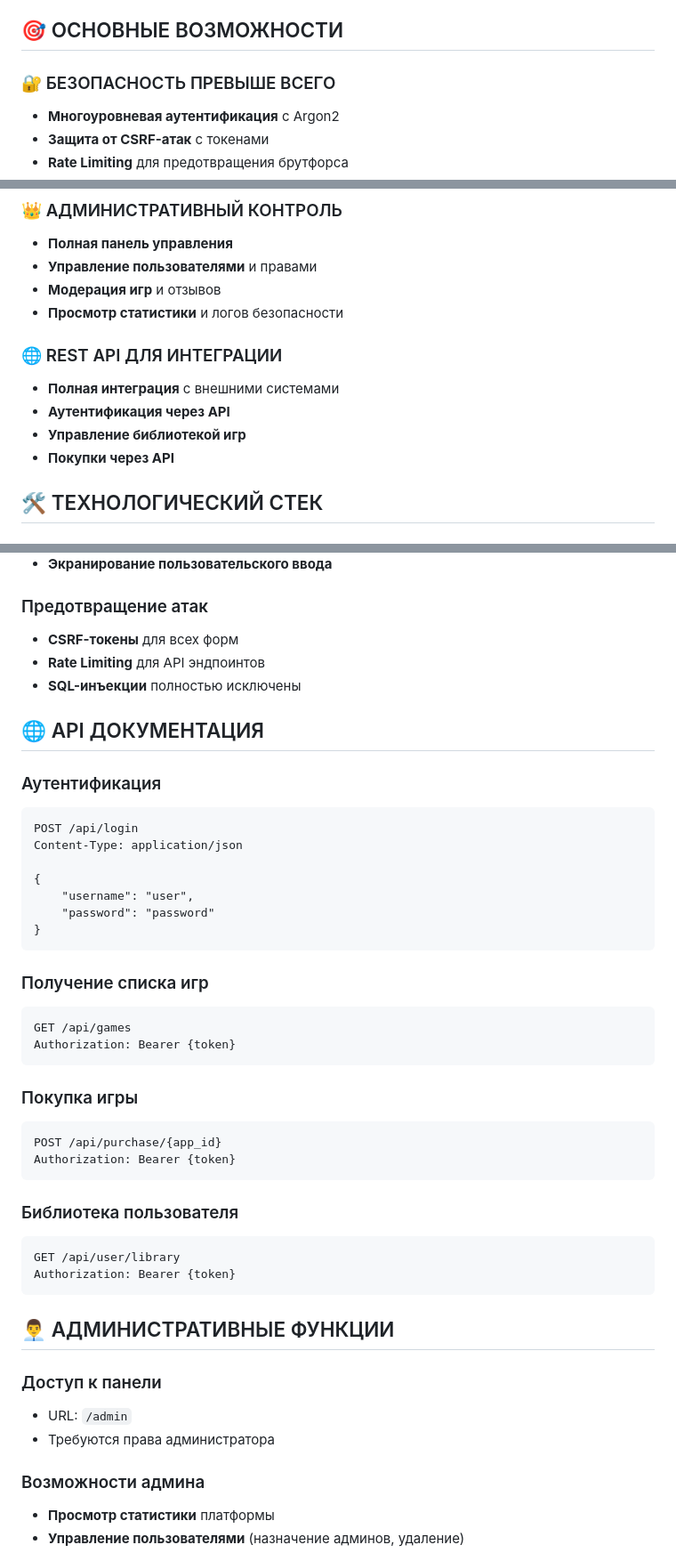
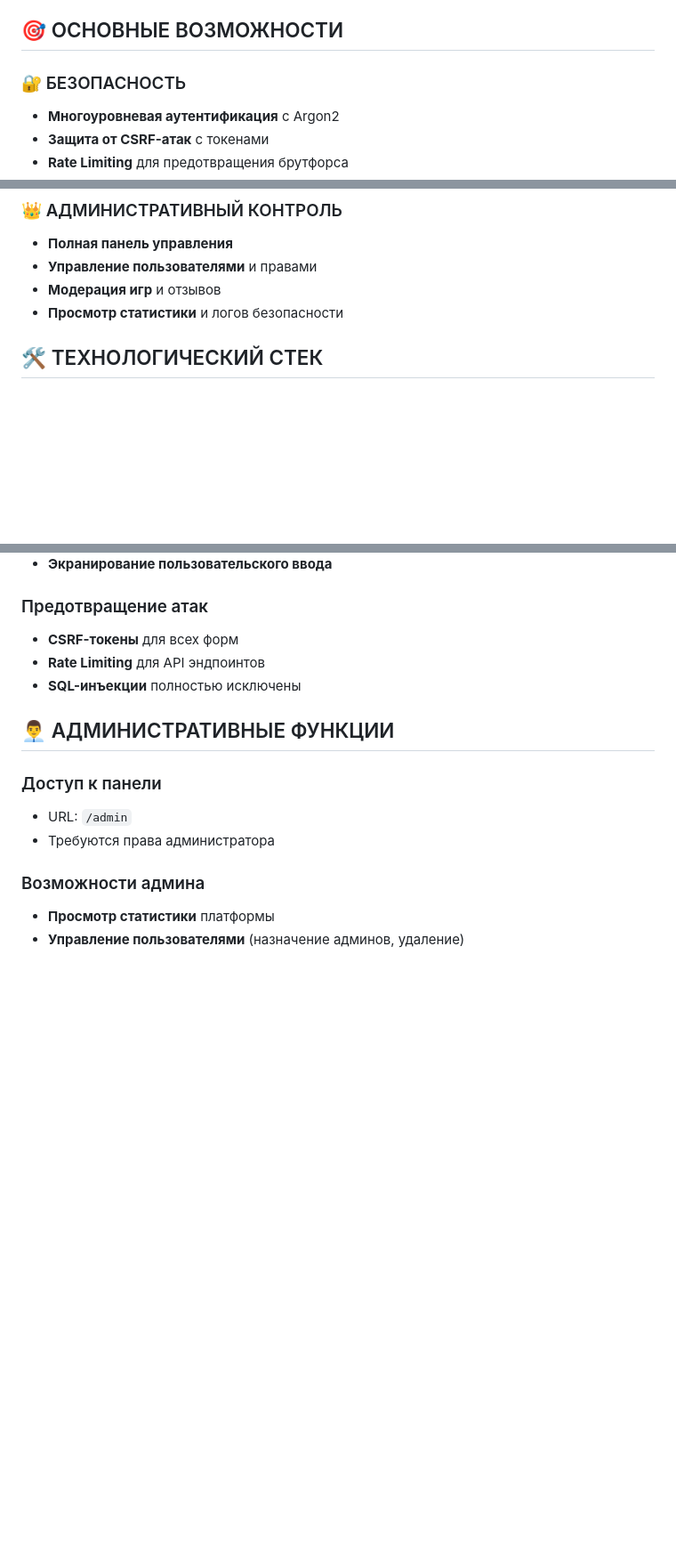
Before and after one commit to DEVELOPERcreatinon/pintuxx-game-store, a Markdown page: README.md, 3 parts joined by grey strips. Shown at 89% size. Drawn GitHub-style; blank space fills up the shorter version.

````diff
--- a/README.md
+++ b/README.md
@@ -10,7 +10,7 @@
 
 ## 🎯 ОСНОВНЫЕ ВОЗМОЖНОСТИ
 
-### 🔐 БЕЗОПАСНОСТЬ ПРЕВЫШЕ ВСЕГО
+### 🔐 БЕЗОПАСНОСТЬ
 - **Многоуровневая аутентификация** с Argon2
 - **Защита от CSRF-атак** с токенами
 - **Rate Limiting** для предотвращения брутфорса
@@ -35,12 +35,6 @@
 - **Управление пользователями** и правами
 - **Модерация игр** и отзывов
 - **Просмотр статистики** и логов безопасности
-
-### 🌐 REST API ДЛЯ ИНТЕГРАЦИИ
-- **Полная интеграция** с внешними системами
-- **Аутентификация через API**
-- **Управление библиотекой игр**
-- **Покупки через API**
 
 ## 🛠 ТЕХНОЛОГИЧЕСКИЙ СТЕК
 
@@ -163,37 +157,6 @@ app.config['PERMANENT_SESSION_LIFETIME'] = timedelta(minutes=30)
 - **Rate Limiting** для API эндпоинтов
 - **SQL-инъекции** полностью исключены
 
-## 🌐 API ДОКУМЕНТАЦИЯ
-
-### Аутентификация
-```http
-POST /api/login
-Content-Type: application/json
-
-{
-    "username": "user",
-    "password": "password"
-}
-```
-
-### Получение списка игр
-```http
-GET /api/games
-Authorization: Bearer {token}
-```
-
-### Покупка игры
-```http
-POST /api/purchase/{app_id}
-Authorization: Bearer {token}
-```
-
-### Библиотека пользователя
-```http
-GET /api/user/library
-Authorization: Bearer {token}
-```
-
 ## 👨‍💼 АДМИНИСТРАТИВНЫЕ ФУНКЦИИ
 
 ### Доступ к панели
````
Also changed, not shown: other parts of README.md (+0 -1 lines).
